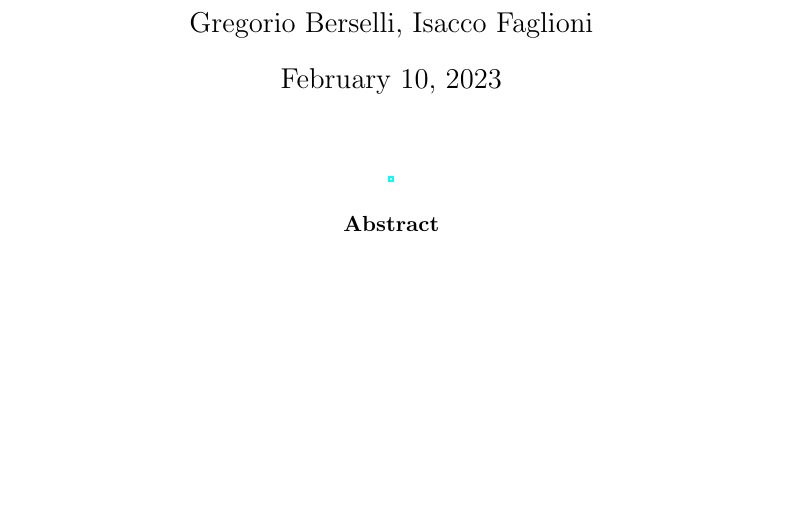
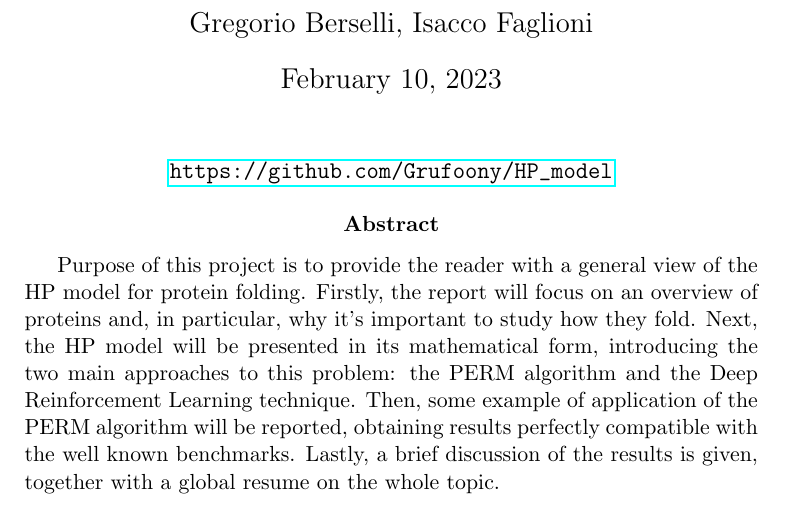
Before and after one commit to Grufoony/HP_model, a LaTeX paper (tex/main.tex): part of page 1 of 16, cut so that both start at the same text, the shorter picture padded with empty space. Compiled offline with pdfLaTeX.

Commit message:
abstract

```diff
--- a/tex/main.tex
+++ b/tex/main.tex
@@ -38,10 +38,15 @@
 
 \maketitle
 \begin{center}
-	\url{}
+	\url{https://github.com/Grufoony/HP_model}
 \end{center}
 
 \begin{abstract}
+Purpose of this project is to provide the reader with a general view of the HP model for protein folding.
+Firstly, the report will focus on an overview of proteins and, in particular, why it's important to study how they fold.
+Next, the HP model will be presented in its mathematical form, introducing the two main approaches to this problem: the PERM algorithm and the Deep Reinforcement Learning technique.
+Then, some example of application of the PERM algorithm will be reported, obtaining results perfectly compatible with the well known benchmarks.
+Lastly, a brief discussion of the results is given, together with a global resume on the whole topic.
 \end{abstract}
 \thispagestyle{empty}
 
```
